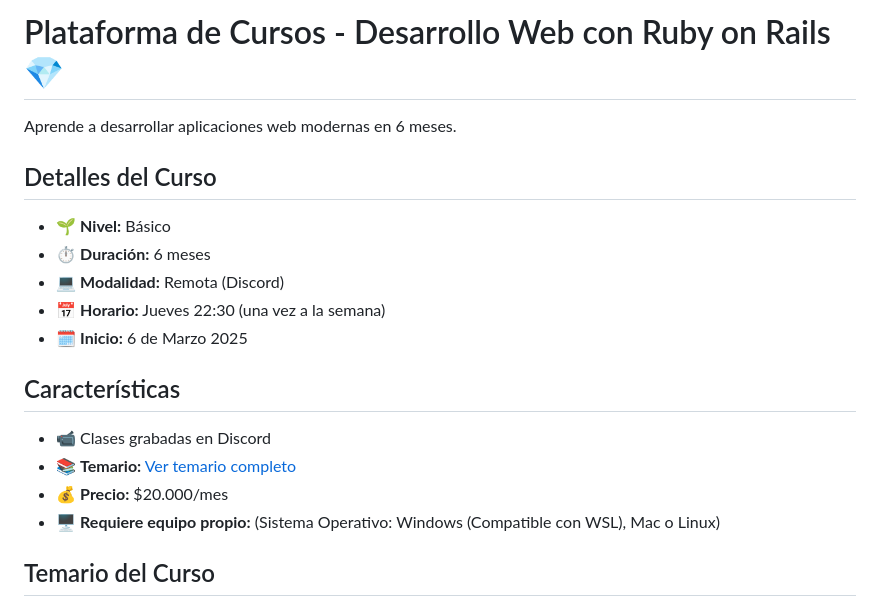
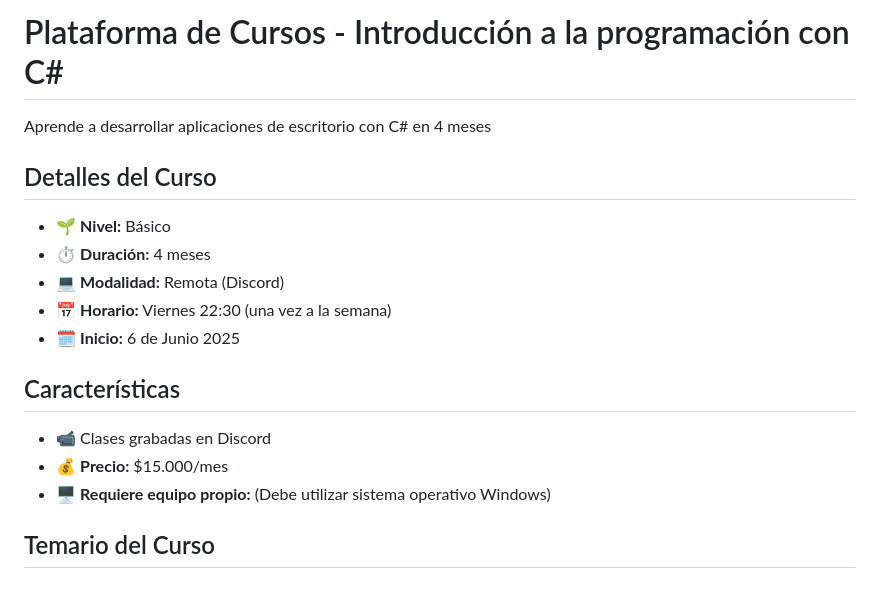
Before and after one commit to FerBastias95/plataforma-curso, a Markdown page: README.md, the part around the change. GitHub-like rendering.

```diff
--- a/README.md
+++ b/README.md
@@ -1,21 +1,20 @@
-# Plataforma de Cursos - Desarrollo Web con Ruby on Rails 💎
+# Plataforma de Cursos - Introducción a la programación con C#
 
-Aprende a desarrollar aplicaciones web modernas en 6 meses.
+Aprende a desarrollar aplicaciones de escritorio con C# en 4 meses
 
 ## Detalles del Curso
 
 - 🌱 **Nivel:** Básico
-- ⏱️ **Duración:** 6 meses
+- ⏱️ **Duración:** 4 meses
 - 💻 **Modalidad:** Remota (Discord)
-- 📅 **Horario:** Jueves 22:30 (una vez a la semana)
-- 🗓️ **Inicio:** 6 de Marzo 2025
+- 📅 **Horario:** Viernes 22:30 (una vez a la semana)
+- 🗓️ **Inicio:** 6 de Junio 2025
 
 ## Características
 
 - 📹 Clases grabadas en Discord
-- 📚 **Temario:** [Ver temario completo](https://bit.ly/rails-2025-curso "target='_blank'")
-- 💰 **Precio:** $20.000/mes
-- 🖥️ **Requiere equipo propio:** (Sistema Operativo: Windows (Compatible con WSL), Mac o Linux)
+- 💰 **Precio:** $15.000/mes
+- 🖥️ **Requiere equipo propio:** (Debe utilizar sistema operativo Windows)
 
 ## Temario del Curso
 
```
